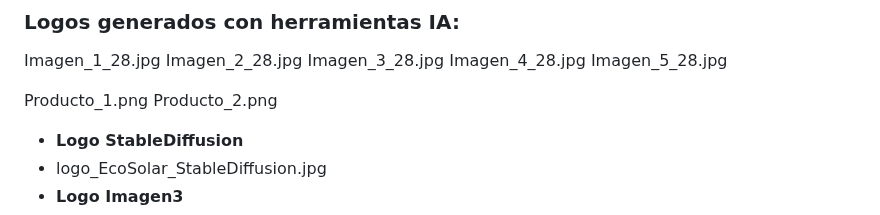
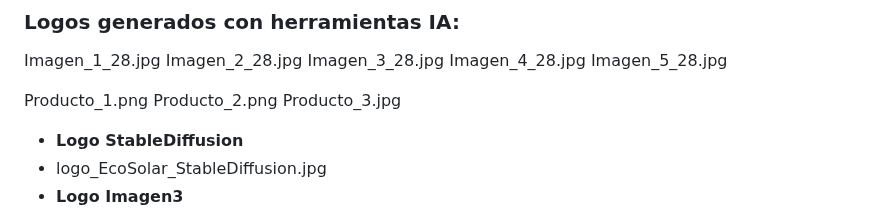
Before and after one commit to WaimerOrtiz/EcoSolar, a Markdown page: README.md, the part around the change. Drawn GitHub-style.

```diff
--- a/README.md
+++ b/README.md
@@ -18,6 +18,7 @@ Imagen_5_28.jpg
 
 Producto_1.png
 Producto_2.png
+Producto_3.jpg
 
 
 
```
